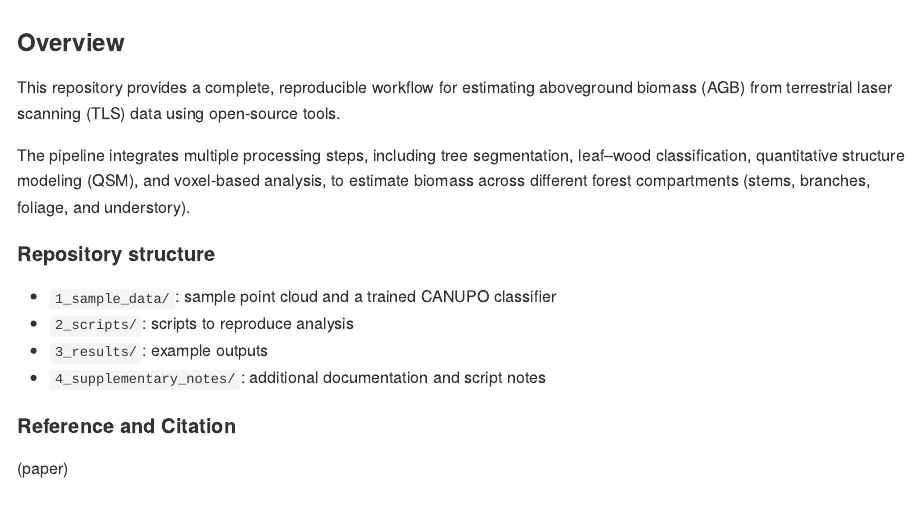
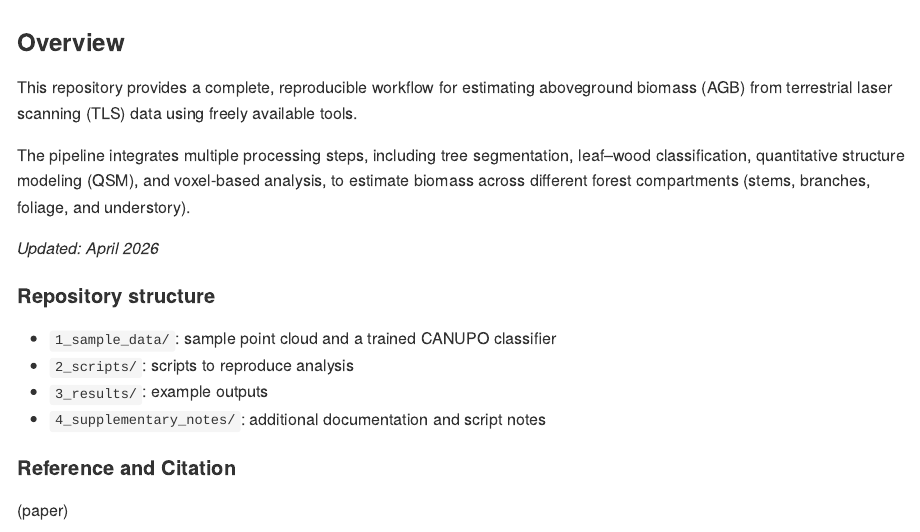
Before and after one commit to romina-gonzalez-musso/patagonia-tls-workflow, an R Markdown document (README.Rmd): the page in a window 1100 px wide, from its top. The pictures show the output file README.md that the author committed with the source, drawn offline in the style of GitHub.

Commit message:
Update readme

```diff
--- a/README.Rmd
+++ b/README.Rmd
@@ -6,9 +6,11 @@ output:
 
 ### **Overview**
 
-This repository provides a complete, reproducible workflow for estimating aboveground biomass (AGB) from terrestrial laser scanning (TLS) data using open-source tools.
+This repository provides a complete, reproducible workflow for estimating aboveground biomass (AGB) from terrestrial laser scanning (TLS) data using freely available tools.
 
 The pipeline integrates multiple processing steps, including tree segmentation, leaf–wood classification, quantitative structure modeling (QSM), and voxel-based analysis, to estimate biomass across different forest compartments (stems, branches, foliage, and understory).
+
+*Updated: April 2026*
 
 #### **Repository structure**
 
```
Also changed, not shown: README.md.
